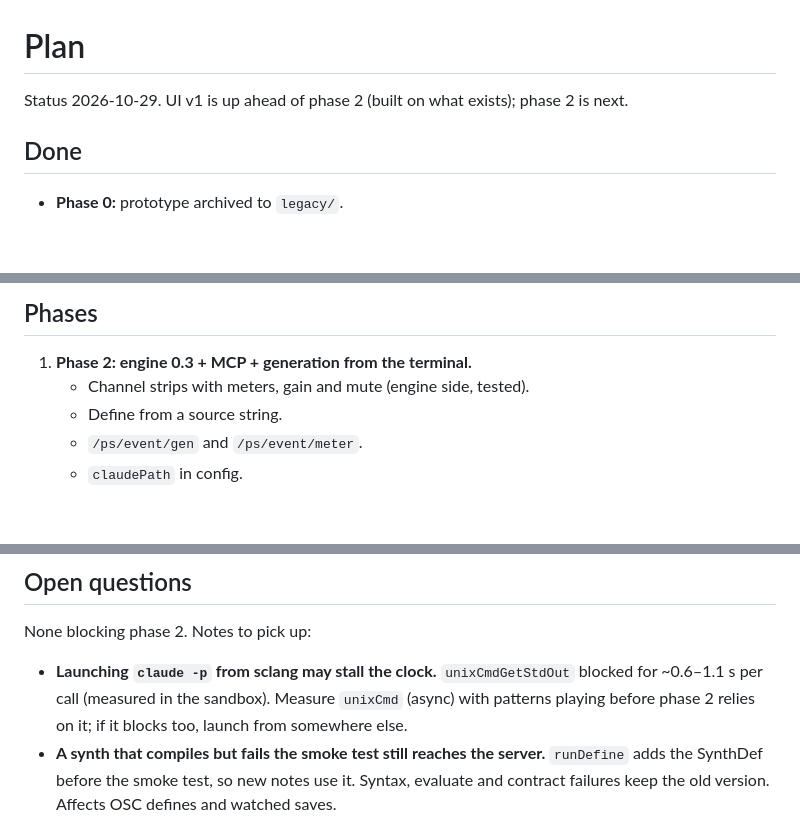
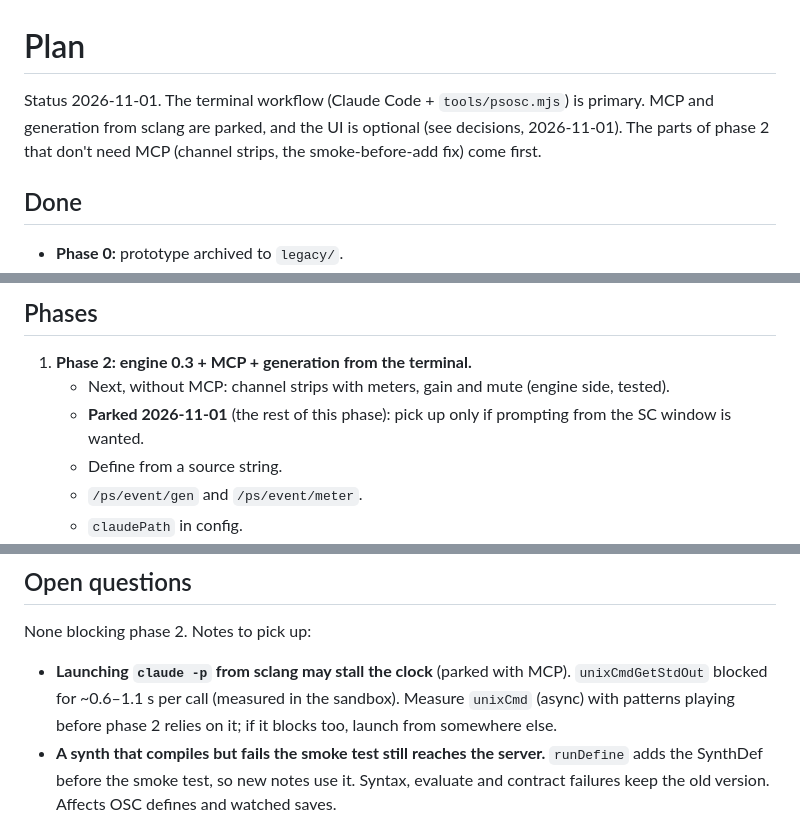
Before and after one commit to SensiLab/PromptSynth, a Markdown page: docs/plan.md, 3 parts joined by grey strips. Drawn GitHub-style; blank space fills up the shorter version.

```diff
--- a/docs/plan.md
+++ b/docs/plan.md
@@ -1,6 +1,8 @@
 # Plan
 
-Status 2026-10-29. UI v1 is up ahead of phase 2 (built on what exists); phase 2 is next.
+Status 2026-11-01. The terminal workflow (Claude Code + `tools/psosc.mjs`) is primary. MCP and
+generation from sclang are parked, and the UI is optional (see decisions, 2026-11-01). The
+parts of phase 2 that don't need MCP (channel strips, the smoke-before-add fix) come first.
 
 ## Done
 
@@ -102,7 +104,9 @@ the UI and the move log are built on top of it.
 ## Phases
 
 1. **Phase 2: engine 0.3 + MCP + generation from the terminal.**
-   - Channel strips with meters, gain and mute (engine side, tested).
+   - Next, without MCP: channel strips with meters, gain and mute (engine side, tested).
+   - **Parked 2026-11-01** (the rest of this phase): pick up only if prompting from the SC
+     window is wanted.
    - Define from a source string.
    - `/ps/event/gen` and `/ps/event/meter`.
    - `claudePath` in config.
@@ -139,7 +143,7 @@ the UI and the move log are built on top of it.
 
 None blocking phase 2. Notes to pick up:
 
-- **Launching `claude -p` from sclang may stall the clock.** `unixCmdGetStdOut` blocked for
+- **Launching `claude -p` from sclang may stall the clock** (parked with MCP). `unixCmdGetStdOut` blocked for
   ~0.6–1.1 s per call (measured in the sandbox). Measure `unixCmd` (async) with patterns
   playing before phase 2 relies on it; if it blocks too, launch from somewhere else.
 - **A synth that compiles but fails the smoke test still reaches the server.** `runDefine`
```
Also changed, not shown: docs/decisions.md (+7 -0 lines).
